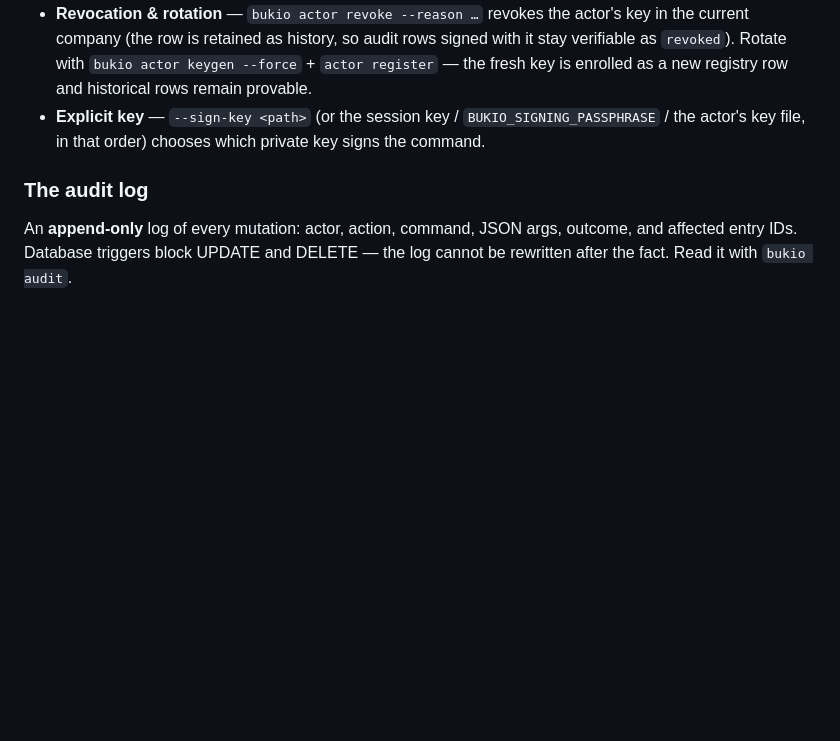
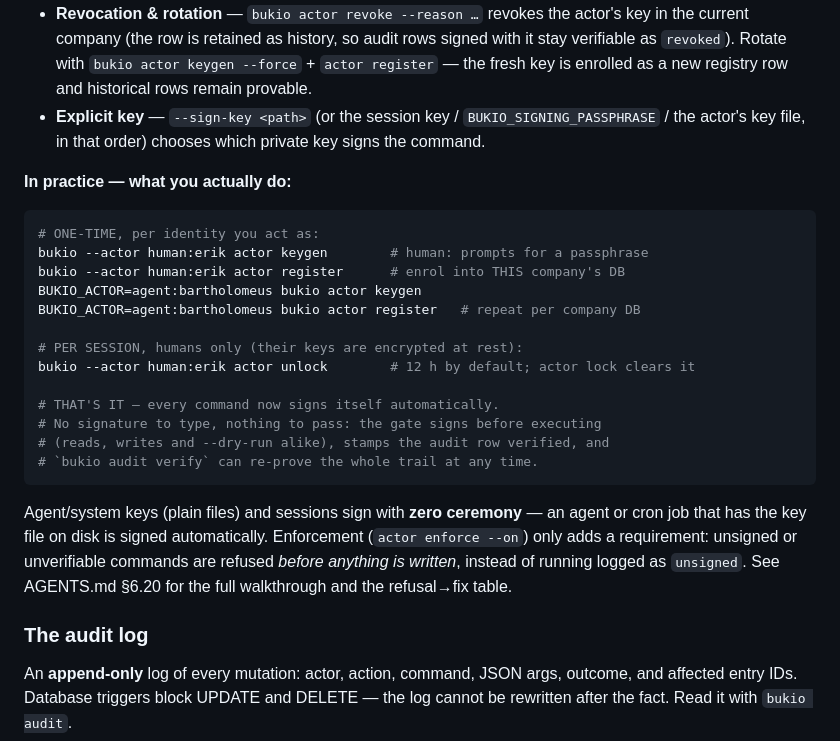
Before and after one commit to erikvankempen/bukio-cli, a Markdown page: README.md, the part around the change. Rendered like a GitHub page; blank space fills up the shorter version.

Commit message:
docs: walk through what an actor does — signing workflow (README + AGENTS.md 6.20)

````diff
--- a/README.md
+++ b/README.md
@@ -141,6 +141,26 @@ Every actor can hold an **Ed25519 key pair**. Once an actor has a key and it is
 - **Enforcement** — signing is *recorded* by default (`record` mode: signed commands log `verified`, unsigned ones still run and log `unsigned`). `bukio actor enforce --on` makes a valid signature **required**: unsigned or unverifiable commands are refused before anything is written — including through the MCP server, whose mutating tool calls are signed the same way. **Only an enrolled actor can disable enforcement** (`actor enforce --off`); the trade-off is deliberate: if every enrolled key is lost, the CLI is locked out on that company (recover via backup, or the owner edits the DB directly).
 - **Revocation & rotation** — `bukio actor revoke --reason …` revokes the actor's key in the current company (the row is retained as history, so audit rows signed with it stay verifiable as `revoked`). Rotate with `bukio actor keygen --force` + `actor register` — the fresh key is enrolled as a new registry row and historical rows remain provable.
 - **Explicit key** — `--sign-key <path>` (or the session key / `BUKIO_SIGNING_PASSPHRASE` / the actor's key file, in that order) chooses which private key signs the command.
+
+**In practice — what you actually do:**
+
+```bash
+# ONE-TIME, per identity you act as:
+bukio --actor human:erik actor keygen        # human: prompts for a passphrase
+bukio --actor human:erik actor register      # enrol into THIS company's DB
+BUKIO_ACTOR=agent:bartholomeus bukio actor keygen
+BUKIO_ACTOR=agent:bartholomeus bukio actor register   # repeat per company DB
+
+# PER SESSION, humans only (their keys are encrypted at rest):
+bukio --actor human:erik actor unlock        # 12 h by default; actor lock clears it
+
+# THAT'S IT — every command now signs itself automatically.
+# No signature to type, nothing to pass: the gate signs before executing
+# (reads, writes and --dry-run alike), stamps the audit row verified, and
+# `bukio audit verify` can re-prove the whole trail at any time.
+```
+
+Agent/system keys (plain files) and sessions sign with **zero ceremony** — an agent or cron job that has the key file on disk is signed automatically. Enforcement (`actor enforce --on`) only adds a requirement: unsigned or unverifiable commands are refused *before anything is written*, instead of running logged as `unsigned`. See AGENTS.md §6.20 for the full walkthrough and the refusal→fix table.
 
 ### The audit log
 
````
Also changed, not shown: AGENTS.md (+61 -2 lines), CHANGELOG.md (+11 -0 lines).
